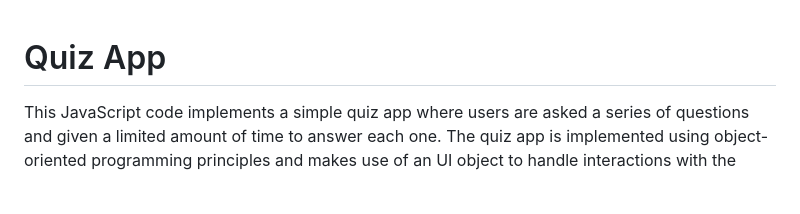
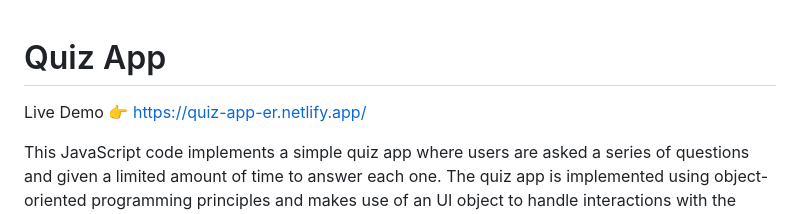
Before and after one commit to ersinisgor/quiz-app, a Markdown page: README.md, the part around the change. Rendered like a GitHub page; blank space fills up the shorter version.

```diff
--- a/README.md
+++ b/README.md
@@ -1,4 +1,6 @@
 # Quiz App
+
+Live Demo 👉 https://quiz-app-er.netlify.app/
 
 This JavaScript code implements a simple quiz app where users are asked a series of questions and given a limited amount of time to answer each one. The quiz app is implemented using object-oriented programming principles and makes use of an UI object to handle interactions with the DOM.
 
```
